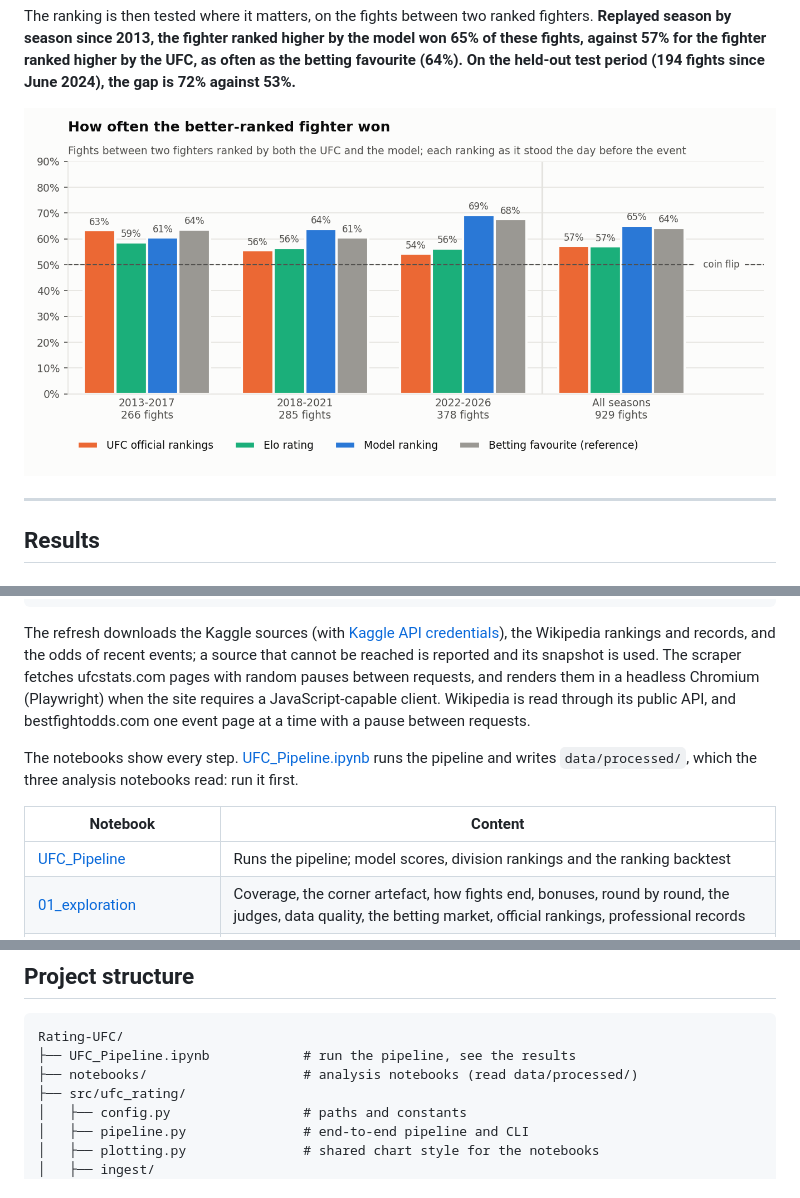
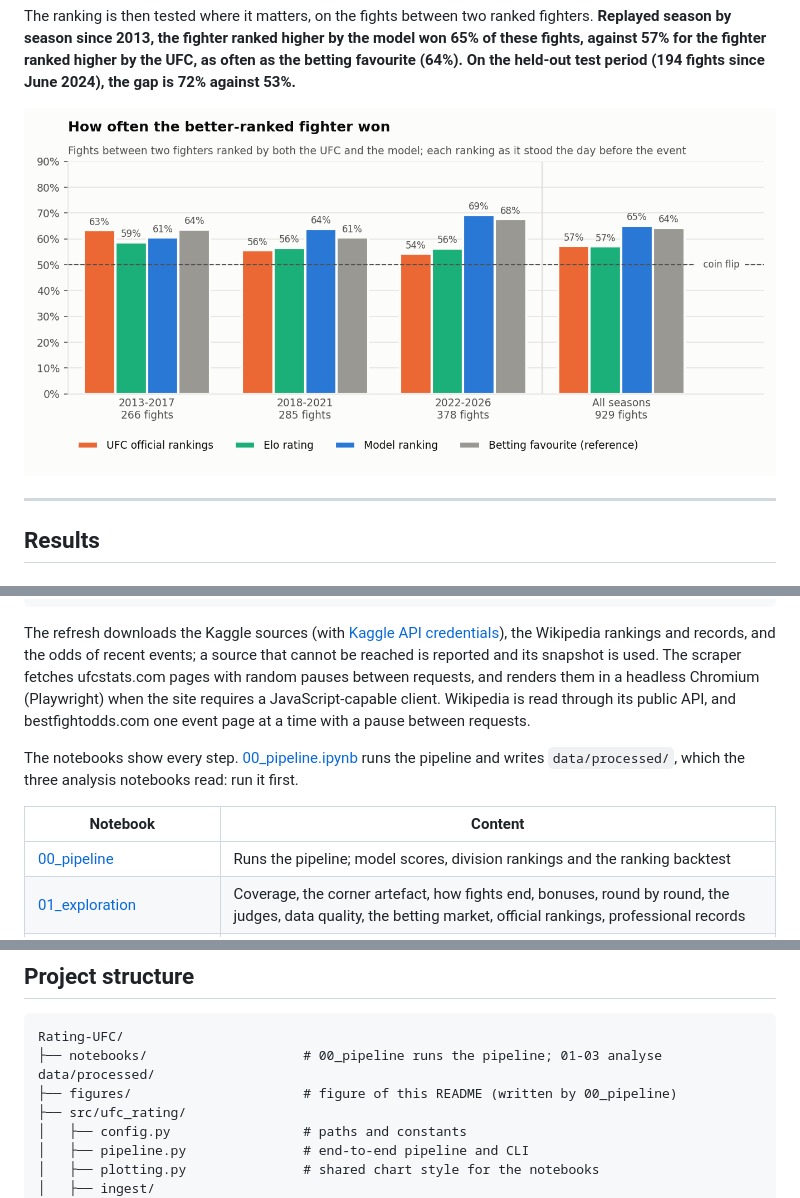
Before and after one commit to tnadiedjoa/Rating-UFC, a Markdown page: README.md, 3 parts joined by grey strips. GitHub-like rendering.

Commit message:
Move the pipeline notebook to notebooks/00_pipeline.ipynb and the README figure to figures/

````diff
--- a/README.md
+++ b/README.md
@@ -12,7 +12,7 @@ The official UFC rankings are voted by a panel of journalists (and, since June 2
 
 The ranking is then tested where it matters, on the fights between two ranked fighters. **Replayed season by season since 2013, the fighter ranked higher by the model won 65% of these fights, against 57% for the fighter ranked higher by the UFC, as often as the betting favourite (64%). On the held-out test period (194 fights since June 2024), the gap is 72% against 53%.**
 
-![How often the better-ranked fighter won, per period: UFC official rankings, Elo, model ranking and betting favourite](docs/ranking_backtest.png)
+![How often the better-ranked fighter won, per period: UFC official rankings, Elo, model ranking and betting favourite](figures/ranking_backtest.png)
 
 ---
 
@@ -159,11 +159,11 @@ python -m ufc_rating.pipeline --scrape    # also scrape ufcstats.com for events
 
 The refresh downloads the Kaggle sources (with [Kaggle API credentials](https://www.kaggle.com/docs/api)), the Wikipedia rankings and records, and the odds of recent events; a source that cannot be reached is reported and its snapshot is used. The scraper fetches ufcstats.com pages with random pauses between requests, and renders them in a headless Chromium (Playwright) when the site requires a JavaScript-capable client. Wikipedia is read through its public API, and bestfightodds.com one event page at a time with a pause between requests.
 
-The notebooks show every step. [UFC_Pipeline.ipynb](UFC_Pipeline.ipynb) runs the pipeline and writes `data/processed/`, which the three analysis notebooks read: run it first.
+The notebooks show every step. [00_pipeline.ipynb](notebooks/00_pipeline.ipynb) runs the pipeline and writes `data/processed/`, which the three analysis notebooks read: run it first.
 
 | Notebook | Content |
 |---|---|
-| [UFC_Pipeline](UFC_Pipeline.ipynb) | Runs the pipeline; model scores, division rankings and the ranking backtest |
+| [00_pipeline](notebooks/00_pipeline.ipynb) | Runs the pipeline; model scores, division rankings and the ranking backtest |
 | [01_exploration](notebooks/01_exploration.ipynb) | Coverage, the corner artefact, how fights end, bonuses, round by round, the judges, data quality, the betting market, official rankings, professional records |
 | [02_feature_engineering](notebooks/02_feature_engineering.ipynb) | One career fight by fight, shrinkage, leakage check, signal of each feature, the round/judges/bonus ablation |
 | [03_models_and_rankings](notebooks/03_models_and_rankings.ipynb) | Calibration, confidence, coefficients, model vs market, the ranking backtest (test period and every season since 2013), the official rankings since 2013, comparison with both official rankings, Elo tuning, Elo through history |
@@ -180,8 +180,8 @@ pytest
 
 ```
 Rating-UFC/
-├── UFC_Pipeline.ipynb            # run the pipeline, see the results
-├── notebooks/                    # analysis notebooks (read data/processed/)
+├── notebooks/                    # 00_pipeline runs the pipeline; 01-03 analyse data/processed/
+├── figures/                      # figure of this README (written by 00_pipeline)
 ├── src/ufc_rating/
 │   ├── config.py                 # paths and constants
 │   ├── pipeline.py               # end-to-end pipeline and CLI
````
Also changed, not shown: other parts of README.md (+1 -1 lines), figures/ranking_backtest.png (renamed from docs/ranking_backtest.png), 5 other files.
